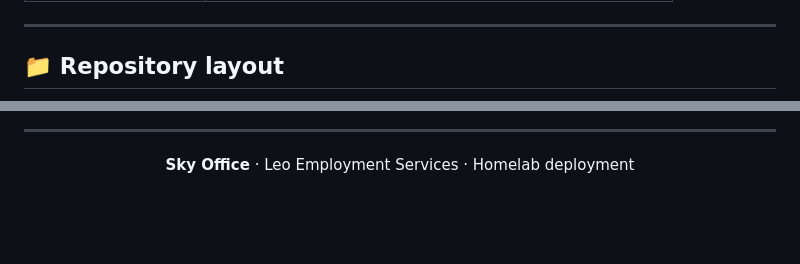
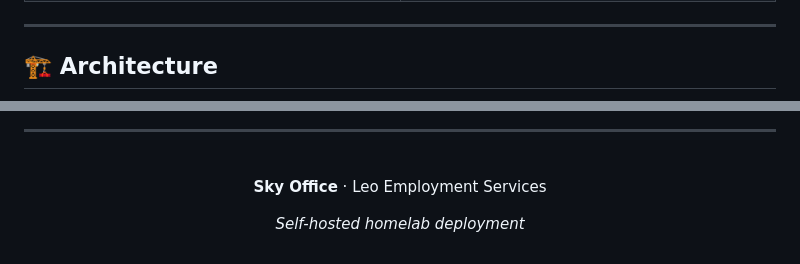
Before and after one commit to adhuhaam/sky_office_homelab, a Markdown page: README.md, 2 parts joined by grey strips. Drawn GitHub-style; blank space fills up the shorter version.

```diff
--- a/README.md
+++ b/README.md
@@ -31,5 +71,5 @@
 
 ---
 
-## 📁 Repository layout
+## 🏗 Architecture
 
@@ -103,6 +107,12 @@ flowchart LR
 
 <div align="center">
 
-**Sky Office** · Leo Employment Services · Homelab deployment
+<br />
+
+**Sky Office** · Leo Employment Services
+
+*Self-hosted homelab deployment*
+
+<br />
 
 </div>
```
Also changed, not shown: other parts of README.md (+83 -79 lines).
